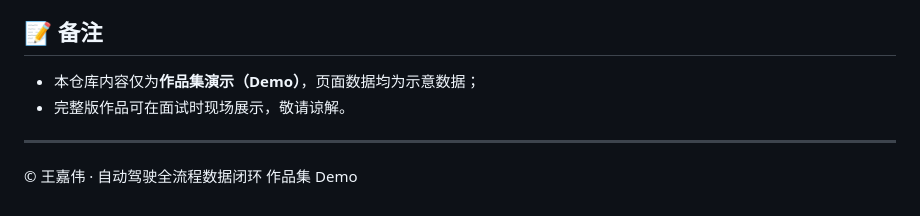
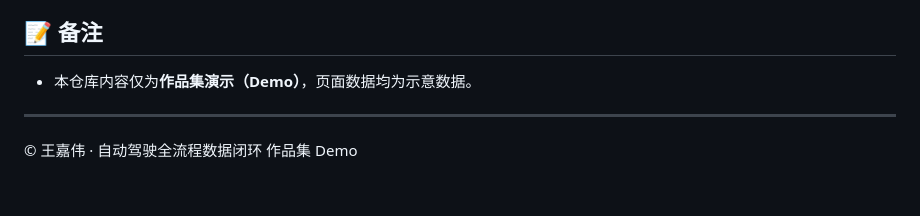
Before and after one commit to wangwangsuibing/wang, a Markdown page: README.md, the part around the change. Rendered like a GitHub page.

Commit message:
docs: 删除面试相关内容
Co-authored-by: Copilot <223556219+Copilot@users.noreply.github.com>

```diff
--- a/README.md
+++ b/README.md
@@ -76,8 +76,7 @@
 
 ## 📝 备注
 
-- 本仓库内容仅为**作品集演示（Demo）**，页面数据均为示意数据；
-- 完整版作品可在面试时现场展示，敬请谅解。
+- 本仓库内容仅为**作品集演示（Demo）**，页面数据均为示意数据。
 
 ---
 
```
